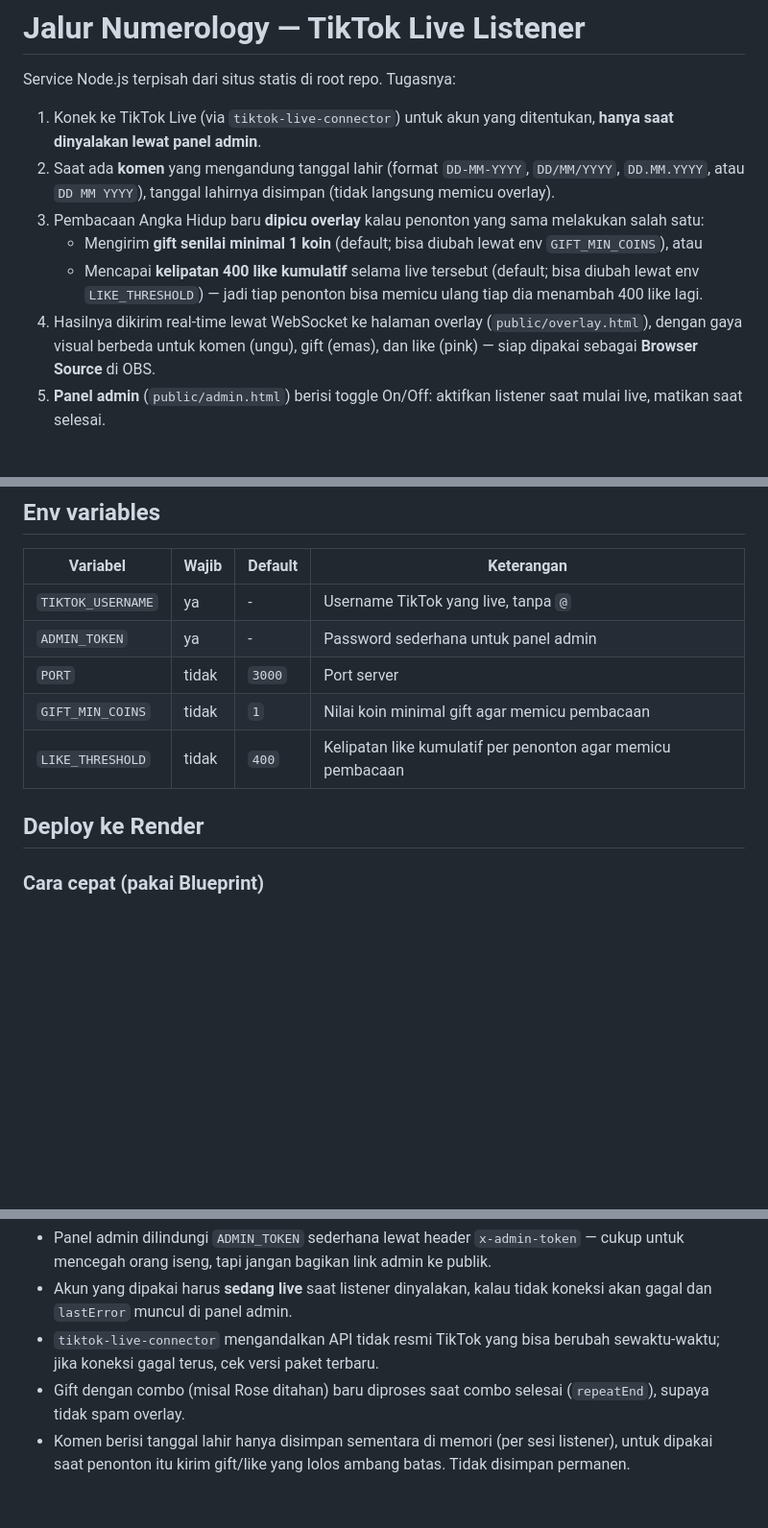
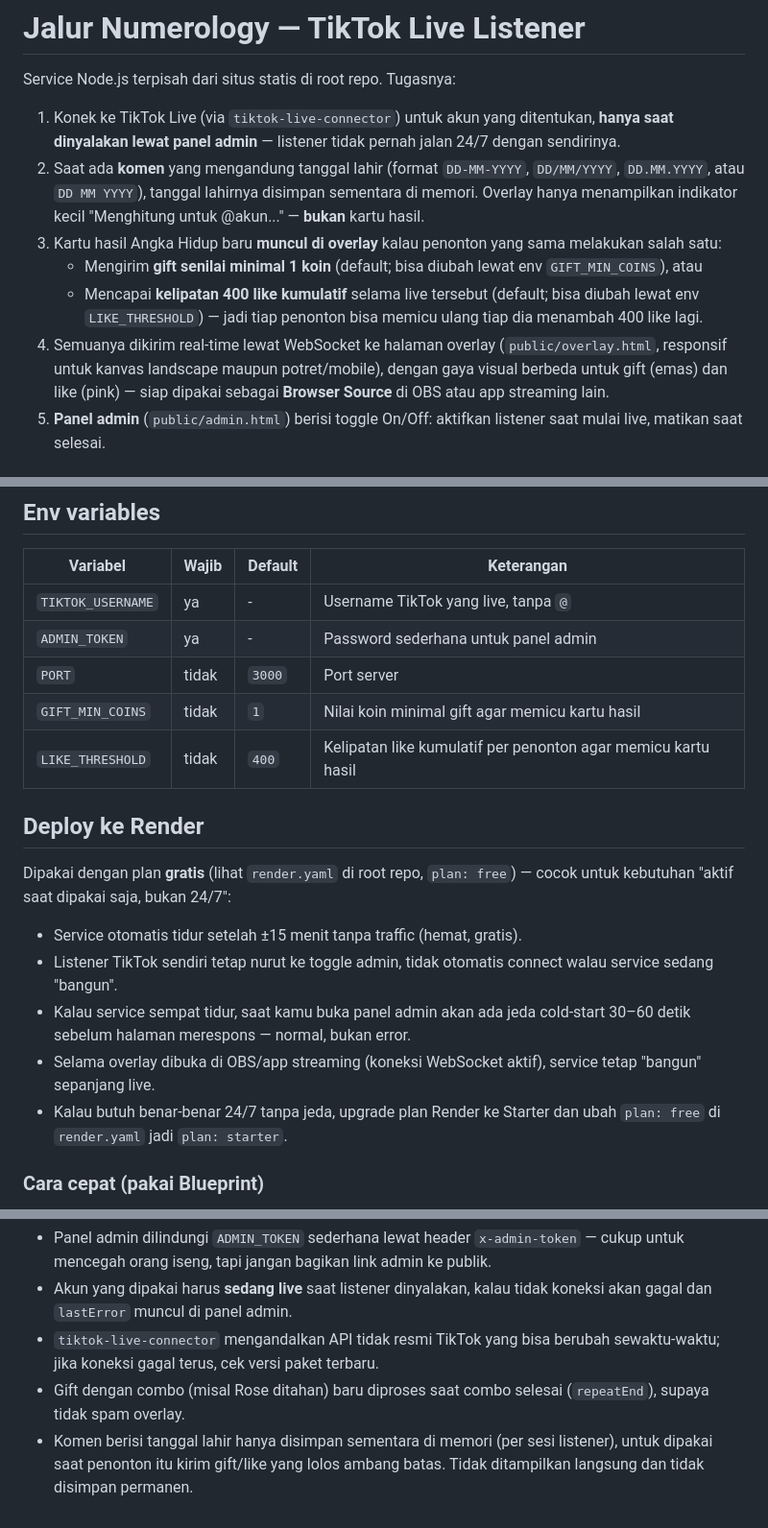
Before and after one commit to harvey-moeid/numerologilive, a Markdown page: listener/README.md, 3 parts joined by grey strips. Shown at 96% size. Drawn GitHub-style; blank space fills up the shorter version.

Commit message:
README listener: dokumentasikan indikator 'sedang menghitung' pengganti tampilan komen, dan catatan perilaku Render free tier on-demand

```diff
--- a/listener/README.md
+++ b/listener/README.md
@@ -2,12 +2,12 @@
 
 Service Node.js terpisah dari situs statis di root repo. Tugasnya:
 
-1. Konek ke TikTok Live (via `tiktok-live-connector`) untuk akun yang ditentukan, **hanya saat dinyalakan lewat panel admin**.
-2. Saat ada **komen** yang mengandung tanggal lahir (format `DD-MM-YYYY`, `DD/MM/YYYY`, `DD.MM.YYYY`, atau `DD MM YYYY`), tanggal lahirnya disimpan (tidak langsung memicu overlay).
-3. Pembacaan Angka Hidup baru **dipicu overlay** kalau penonton yang sama melakukan salah satu:
+1. Konek ke TikTok Live (via `tiktok-live-connector`) untuk akun yang ditentukan, **hanya saat dinyalakan lewat panel admin** — listener tidak pernah jalan 24/7 dengan sendirinya.
+2. Saat ada **komen** yang mengandung tanggal lahir (format `DD-MM-YYYY`, `DD/MM/YYYY`, `DD.MM.YYYY`, atau `DD MM YYYY`), tanggal lahirnya disimpan sementara di memori. Overlay hanya menampilkan indikator kecil "Menghitung untuk @akun..." — **bukan** kartu hasil.
+3. Kartu hasil Angka Hidup baru **muncul di overlay** kalau penonton yang sama melakukan salah satu:
    - Mengirim **gift senilai minimal 1 koin** (default; bisa diubah lewat env `GIFT_MIN_COINS`), atau
    - Mencapai **kelipatan 400 like kumulatif** selama live tersebut (default; bisa diubah lewat env `LIKE_THRESHOLD`) — jadi tiap penonton bisa memicu ulang tiap dia menambah 400 like lagi.
-4. Hasilnya dikirim real-time lewat WebSocket ke halaman overlay (`public/overlay.html`), dengan gaya visual berbeda untuk komen (ungu), gift (emas), dan like (pink) — siap dipakai sebagai **Browser Source** di OBS.
+4. Semuanya dikirim real-time lewat WebSocket ke halaman overlay (`public/overlay.html`, responsif untuk kanvas landscape maupun potret/mobile), dengan gaya visual berbeda untuk gift (emas) dan like (pink) — siap dipakai sebagai **Browser Source** di OBS atau app streaming lain.
 5. **Panel admin** (`public/admin.html`) berisi toggle On/Off: aktifkan listener saat mulai live, matikan saat selesai.
 
 ## Menjalankan lokal
@@ -31,10 +31,17 @@ Listener **tidak otomatis nyala** saat server start — harus di-toggle ON dari
 | `TIKTOK_USERNAME` | ya | - | Username TikTok yang live, tanpa `@` |
 | `ADMIN_TOKEN` | ya | - | Password sederhana untuk panel admin |
 | `PORT` | tidak | `3000` | Port server |
-| `GIFT_MIN_COINS` | tidak | `1` | Nilai koin minimal gift agar memicu pembacaan |
-| `LIKE_THRESHOLD` | tidak | `400` | Kelipatan like kumulatif per penonton agar memicu pembacaan |
+| `GIFT_MIN_COINS` | tidak | `1` | Nilai koin minimal gift agar memicu kartu hasil |
+| `LIKE_THRESHOLD` | tidak | `400` | Kelipatan like kumulatif per penonton agar memicu kartu hasil |
 
 ## Deploy ke Render
+
+Dipakai dengan plan **gratis** (lihat `render.yaml` di root repo, `plan: free`) — cocok untuk kebutuhan "aktif saat dipakai saja, bukan 24/7":
+- Service otomatis tidur setelah ±15 menit tanpa traffic (hemat, gratis).
+- Listener TikTok sendiri tetap nurut ke toggle admin, tidak otomatis connect walau service sedang "bangun".
+- Kalau service sempat tidur, saat kamu buka panel admin akan ada jeda cold-start 30–60 detik sebelum halaman merespons — normal, bukan error.
+- Selama overlay dibuka di OBS/app streaming (koneksi WebSocket aktif), service tetap "bangun" sepanjang live.
+- Kalau butuh benar-benar 24/7 tanpa jeda, upgrade plan Render ke Starter dan ubah `plan: free` di `render.yaml` jadi `plan: starter`.
 
 ### Cara cepat (pakai Blueprint)
 1. Dashboard Render → **New +** → **Blueprint** → hubungkan repo ini.
@@ -55,4 +62,4 @@ Setelah deploy:
 - Akun yang dipakai harus **sedang live** saat listener dinyalakan, kalau tidak koneksi akan gagal dan `lastError` muncul di panel admin.
 - `tiktok-live-connector` mengandalkan API tidak resmi TikTok yang bisa berubah sewaktu-waktu; jika koneksi gagal terus, cek versi paket terbaru.
 - Gift dengan combo (misal Rose ditahan) baru diproses saat combo selesai (`repeatEnd`), supaya tidak spam overlay.
-- Komen berisi tanggal lahir hanya disimpan sementara di memori (per sesi listener), untuk dipakai saat penonton itu kirim gift/like yang lolos ambang batas. Tidak disimpan permanen.
+- Komen berisi tanggal lahir hanya disimpan sementara di memori (per sesi listener), untuk dipakai saat penonton itu kirim gift/like yang lolos ambang batas. Tidak ditampilkan langsung dan tidak disimpan permanen.
```
